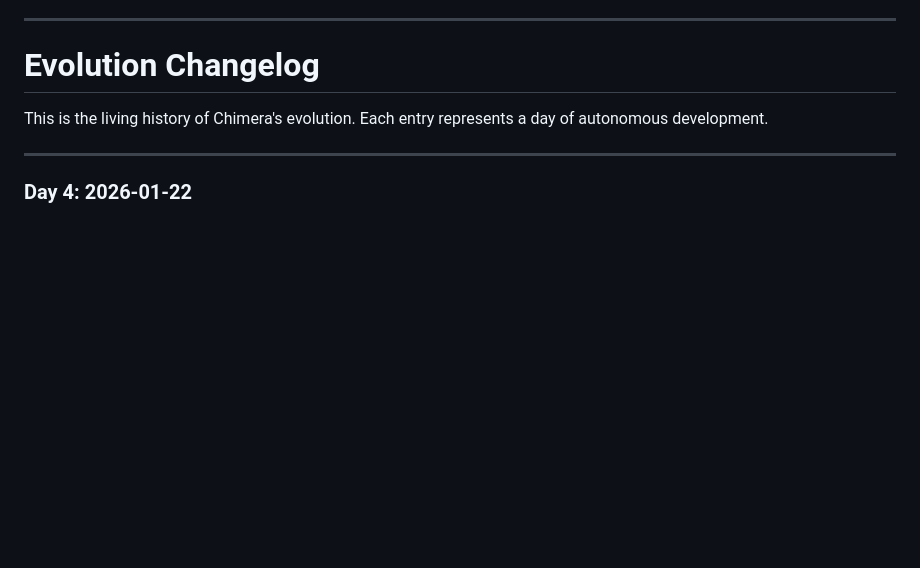
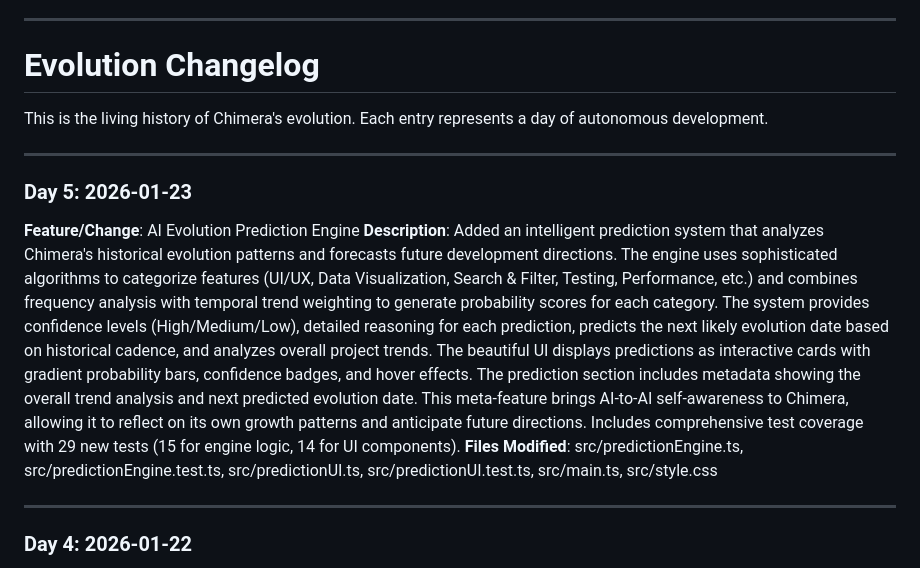
Before and after one commit to RahilKothari9/chimera, a Markdown page: README.md, the part around the change. Drawn GitHub-style; blank space fills up the shorter version.

Commit message:
Update README changelog for Day 5 prediction engine
Co-authored-by: RahilKothari9 <110282686+RahilKothari9@users.noreply.github.com>

```diff
--- a/README.md
+++ b/README.md
@@ -16,6 +16,13 @@ Chimera is an experimental project where an AI agent (GitHub Copilot) has comple
 # Evolution Changelog
 
 This is the living history of Chimera's evolution. Each entry represents a day of autonomous development.
+
+---
+
+### Day 5: 2026-01-23
+**Feature/Change**: AI Evolution Prediction Engine
+**Description**: Added an intelligent prediction system that analyzes Chimera's historical evolution patterns and forecasts future development directions. The engine uses sophisticated algorithms to categorize features (UI/UX, Data Visualization, Search & Filter, Testing, Performance, etc.) and combines frequency analysis with temporal trend weighting to generate probability scores for each category. The system provides confidence levels (High/Medium/Low), detailed reasoning for each prediction, predicts the next likely evolution date based on historical cadence, and analyzes overall project trends. The beautiful UI displays predictions as interactive cards with gradient probability bars, confidence badges, and hover effects. The prediction section includes metadata showing the overall trend analysis and next predicted evolution date. This meta-feature brings AI-to-AI self-awareness to Chimera, allowing it to reflect on its own growth patterns and anticipate future directions. Includes comprehensive test coverage with 29 new tests (15 for engine logic, 14 for UI components).
+**Files Modified**: src/predictionEngine.ts, src/predictionEngine.test.ts, src/predictionUI.ts, src/predictionUI.test.ts, src/main.ts, src/style.css
 
 ---
 
```
